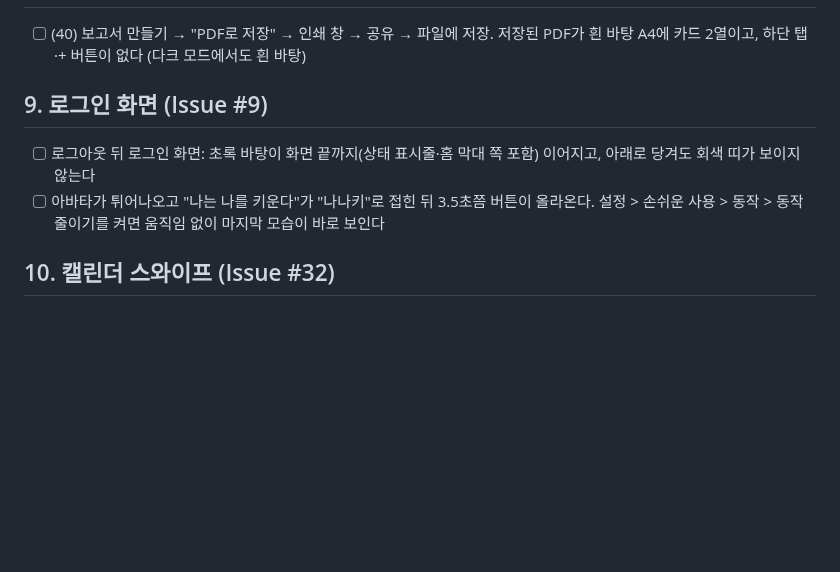
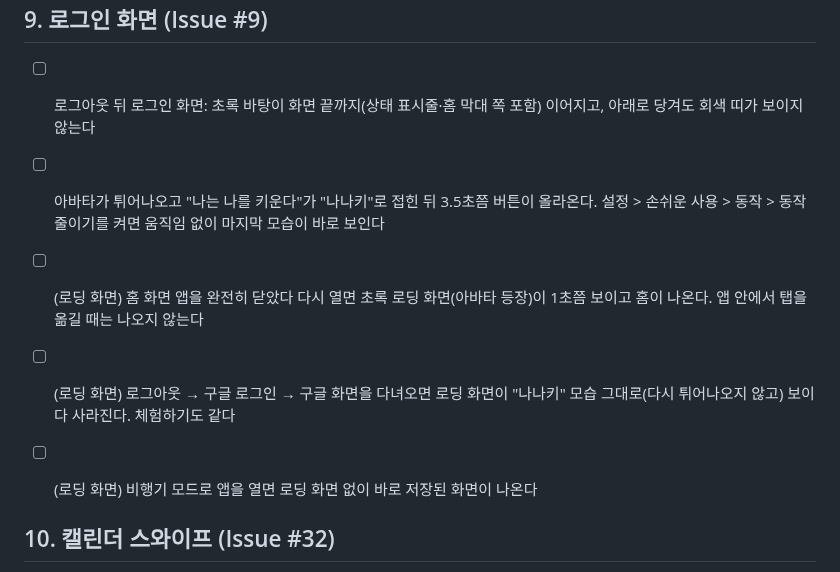
Before and after one commit to Zzal1225/nanaki, a Markdown page: docs/real-device-checklist.md, the part around the change. Rendered like a GitHub page; blank space fills up the shorter version.

```diff
--- a/docs/real-device-checklist.md
+++ b/docs/real-device-checklist.md
@@ -84,6 +84,10 @@
 - [ ] 로그아웃 뒤 로그인 화면: 초록 바탕이 화면 끝까지(상태 표시줄·홈 막대 쪽 포함) 이어지고, 아래로 당겨도 회색 띠가 보이지 않는다
 - [ ] 아바타가 튀어나오고 "나는 나를 키운다"가 "나나키"로 접힌 뒤 3.5초쯤 버튼이 올라온다. 설정 > 손쉬운 사용 > 동작 > 동작 줄이기를 켜면 움직임 없이 마지막 모습이 바로 보인다
 
+- [ ] (로딩 화면) 홈 화면 앱을 완전히 닫았다 다시 열면 초록 로딩 화면(아바타 등장)이 1초쯤 보이고 홈이 나온다. 앱 안에서 탭을 옮길 때는 나오지 않는다
+- [ ] (로딩 화면) 로그아웃 → 구글 로그인 → 구글 화면을 다녀오면 로딩 화면이 "나나키" 모습 그대로(다시 튀어나오지 않고) 보이다 사라진다. 체험하기도 같다
+- [ ] (로딩 화면) 비행기 모드로 앱을 열면 로딩 화면 없이 바로 저장된 화면이 나온다
+
 ## 10. 캘린더 스와이프 (Issue #32)
 
 - [ ] 홈 캘린더를 왼쪽으로 밀면 다음 달, 오른쪽으로 밀면 이전 달. 캘린더 위에서 위아래로 스크롤하면 달이 넘어가지 않고 화면만 움직인다. 날짜 칸을 누르면 그날이 골라진다(달이 넘어가지 않는다)
```
Also changed, not shown: CLAUDE.md (+3 -1 lines), README.md (+2 -0 lines), docs/assets/app-splash-after-mobile.png (added), docs/assets/app-splash-before-mobile.png (added), docs/assets/app-splash-continued-mobile.png (added), 12 other files.
